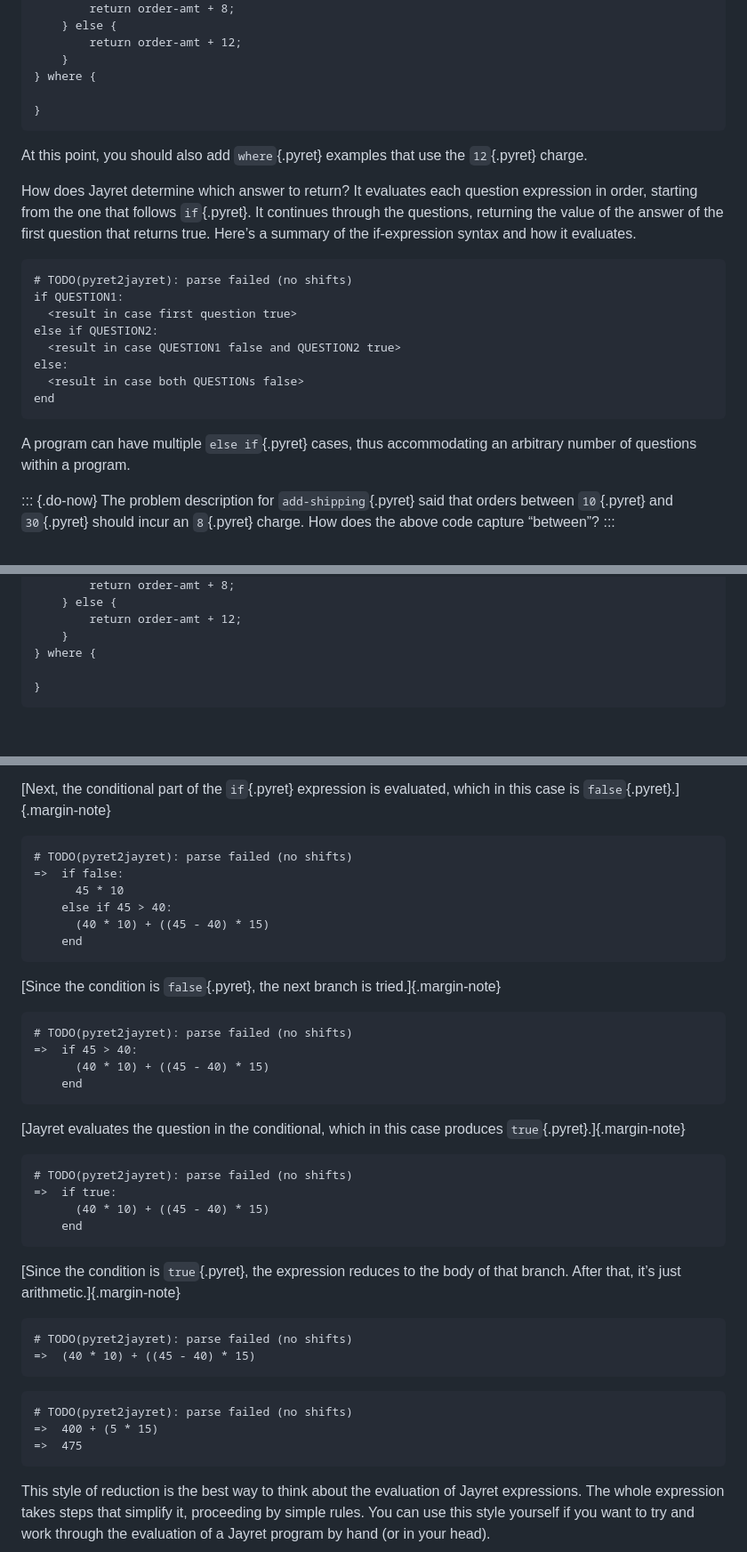
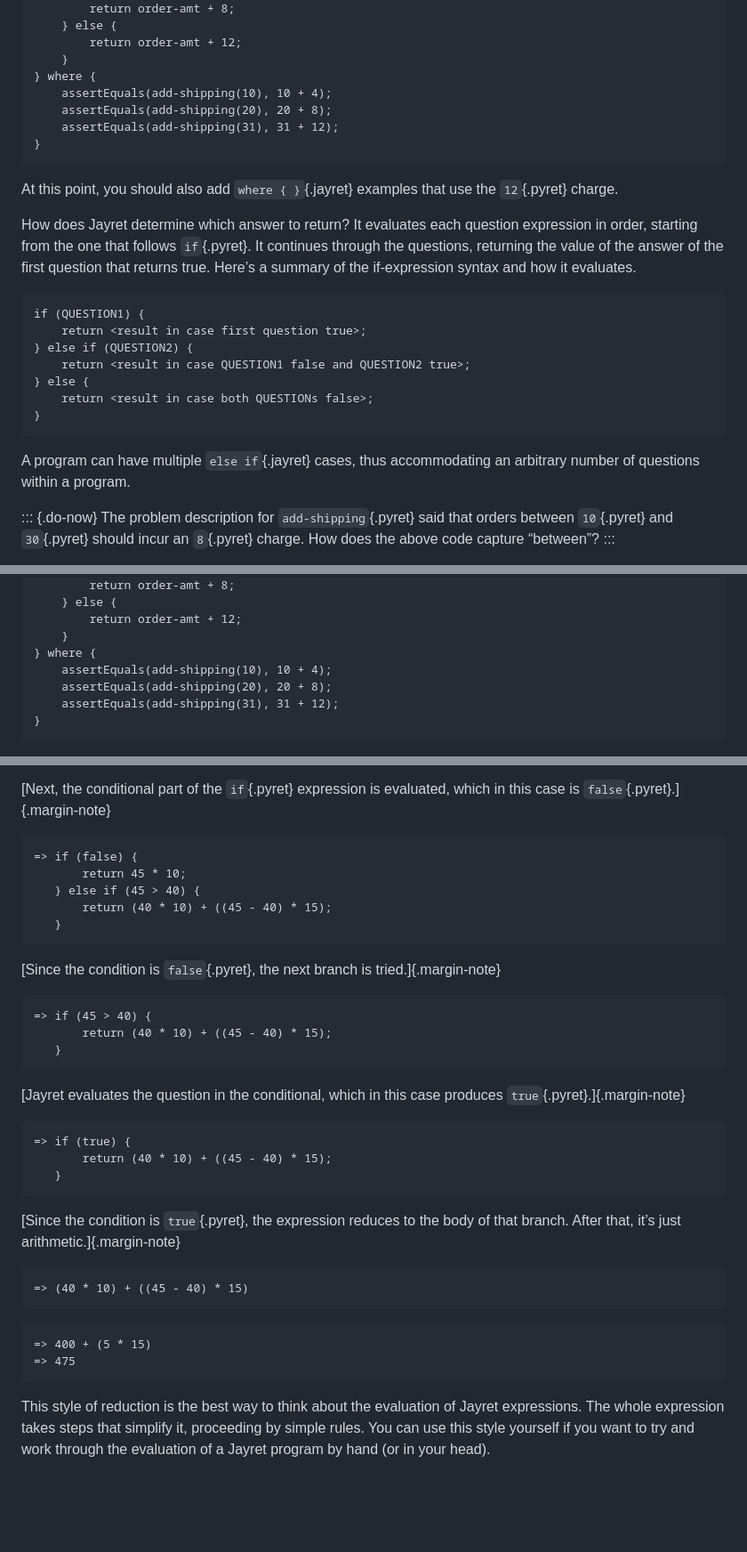
Before and after one commit to jayret-lang/dcic, a Markdown page: src/Conditionals_and_Booleans.md, 3 parts joined by grey strips. Shown at 89% size. Drawn GitHub-style; blank space fills up the shorter version.

````diff
--- a/src/Conditionals_and_Booleans.md
+++ b/src/Conditionals_and_Booleans.md
@@ -456,10 +458,12 @@ int add-shipping(int order-amt) {
         return order-amt + 12;
     }
 } where {
-
+    assertEquals(add-shipping(10), 10 + 4);
+    assertEquals(add-shipping(20), 20 + 8);
+    assertEquals(add-shipping(31), 31 + 12);
 }
 ```
-At this point, you should also add `where`{.pyret} examples that use the
+At this point, you should also add `where { }`{.jayret} examples that use the
 `12`{.pyret} charge.
 
 How does Jayret determine which answer to return? It evaluates each
@@ -468,17 +472,16 @@ question expression in order, starting from the one that follows
 the answer of the first question that returns true. Here’s a summary
 of the if-expression syntax and how it evaluates.
 
-```pyret
-# TODO(pyret2jayret): parse failed (no shifts)
-if QUESTION1:
-  <result in case first question true>
-else if QUESTION2:
-  <result in case QUESTION1 false and QUESTION2 true>
-else:
-  <result in case both QUESTIONs false>
-end
+```jayret
+if (QUESTION1) {
+    return <result in case first question true>;
+} else if (QUESTION2) {
+    return <result in case QUESTION1 false and QUESTION2 true>;
+} else {
+    return <result in case both QUESTIONs false>;
+}
 ```
-A program can have multiple `else if`{.pyret} cases, thus accommodating
+A program can have multiple `else if`{.jayret} cases, thus accommodating
 an arbitrary number of questions within a program.
 
 ::: {.do-now}
@@ -525,7 +528,9 @@ int add-shipping(int order-amt) {
         return order-amt + 12;
     }
 } where {
-
+    assertEquals(add-shipping(10), 10 + 4);
+    assertEquals(add-shipping(20), 20 + 8);
+    assertEquals(add-shipping(31), 31 + 12);
 }
 ```
 
@@ -625,45 +630,40 @@ if (45 <= 40) {
 [Next, the conditional part of the `if`{.pyret} expression is evaluated,
 which in this case is `false`{.pyret}.]{.margin-note}
 
-```pyret
-# TODO(pyret2jayret): parse failed (no shifts)
-=>  if false:
-      45 * 10
-    else if 45 > 40:
-      (40 * 10) + ((45 - 40) * 15)
-    end
+```
+=> if (false) {
+       return 45 * 10;
+   } else if (45 > 40) {
+       return (40 * 10) + ((45 - 40) * 15);
+   }
 ```
 
 [Since the condition is `false`{.pyret}, the next branch is tried.]{.margin-note}
 
-```pyret
-# TODO(pyret2jayret): parse failed (no shifts)
-=>  if 45 > 40:
-      (40 * 10) + ((45 - 40) * 15)
-    end
+```
+=> if (45 > 40) {
+       return (40 * 10) + ((45 - 40) * 15);
+   }
 ```
 
 [Jayret evaluates the question in the conditional, which in this case produces `true`{.pyret}.]{.margin-note}
 
-```pyret
-# TODO(pyret2jayret): parse failed (no shifts)
-=>  if true:
-      (40 * 10) + ((45 - 40) * 15)
-    end
+```
+=> if (true) {
+       return (40 * 10) + ((45 - 40) * 15);
+   }
 ```
 
 [Since the condition is `true`{.pyret}, the expression reduces to the body
 of that branch. After that, it’s just arithmetic.]{.margin-note}
 
-```pyret
-# TODO(pyret2jayret): parse failed (no shifts)
-=>  (40 * 10) + ((45 - 40) * 15)
+```
+=> (40 * 10) + ((45 - 40) * 15)
 ```
 
-```pyret
-# TODO(pyret2jayret): parse failed (no shifts)
-=>  400 + (5 * 15)
-=>  475
+```
+=> 400 + (5 * 15)
+=> 475
 ```
 
 This style of reduction is the best way to think about the evaluation
````
Also changed, not shown: other parts of src/Conditionals_and_Booleans.md (+87 -95 lines), src/From_Repeated_Expressions_to_Functions.md (+38 -44 lines).
